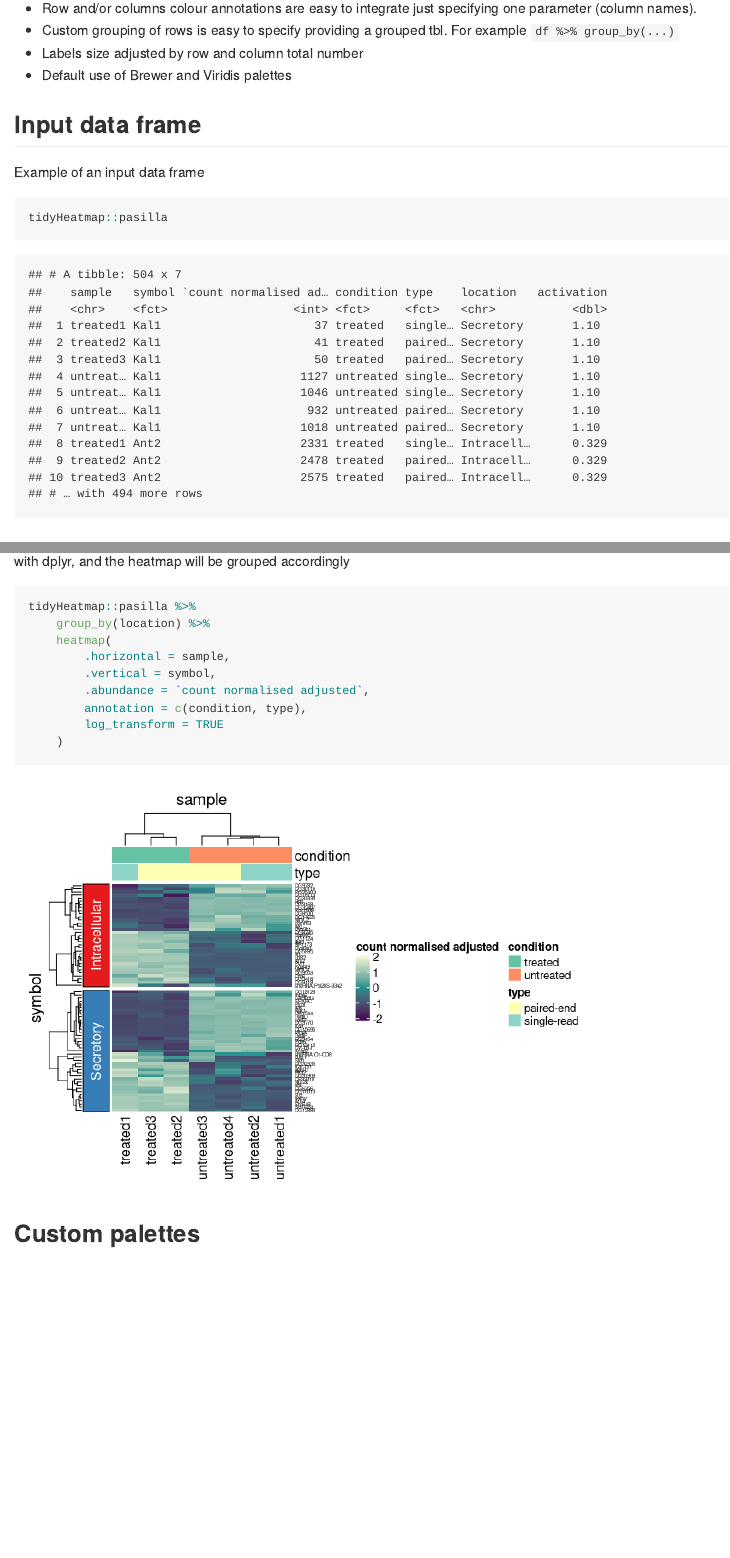
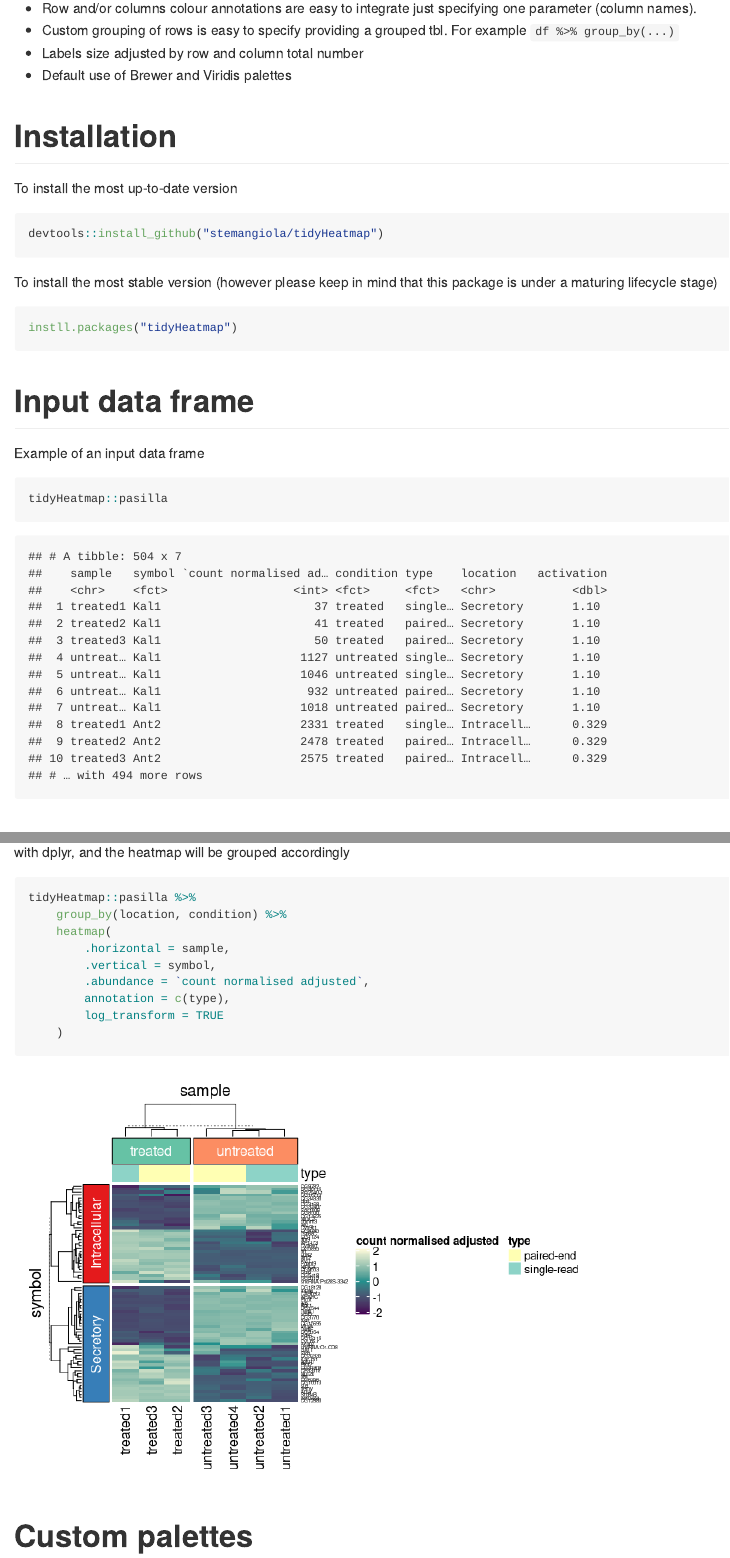
Before and after one commit to stemangiola/tidyHeatmap, an R Markdown document (README.Rmd): the page in a window 1100 px wide, from 220 px down, and a second part further down, joined at a grey line. The pictures show the output file README.md that the author committed with the source, drawn offline in the style of GitHub; badge pictures from the web are left out.

Commit message:
update README

````diff
--- a/README.Rmd
+++ b/README.Rmd
@@ -28,7 +28,27 @@ Some of the advantages are:
 - Labels size adjusted by row and column total number
 - Default use of Brewer and Viridis palettes
 
-## Input data frame
+
+
+# Installation
+
+To install the most up-to-date version
+
+```{r, eval=FALSE}
+
+devtools::install_github("stemangiola/tidyHeatmap")
+
+```
+
+To install the most stable version (however please keep in mind that this package is under a maturing lifecycle stage)
+
+```{r, eval=FALSE}
+
+instll.packages("tidyHeatmap")
+
+```
+
+# Input data frame
 
 Example of an input data frame
 
@@ -62,17 +82,17 @@ We can easily group the data (one group per dimension maximum, at the moment onl
 
 ```{r}
 tidyHeatmap::pasilla %>%
-	group_by(location) %>%
+	group_by(location, condition) %>%
 	heatmap(
 		.horizontal = sample,
 		.vertical = symbol,
 		.abundance = `count normalised adjusted`,
-		annotation = c(condition, type),
+		annotation = c(type),
 		log_transform = TRUE
 	)
 ```
 
-## Custom palettes
+# Custom palettes
 
 We can easily use custom palette, chooinga hexadecimal color character vector, or a grid::colorRamp2 functionfor higher flexibility
 
````
Also changed, not shown: README.md, README_files/figure-gfm/unnamed-chunk-5-1.png, README_files/figure-gfm/unnamed-chunk-6-1.png (added), README_files/figure-gfm/unnamed-chunk-7-1.png (added), README.Rmd (10 more changed lines).
